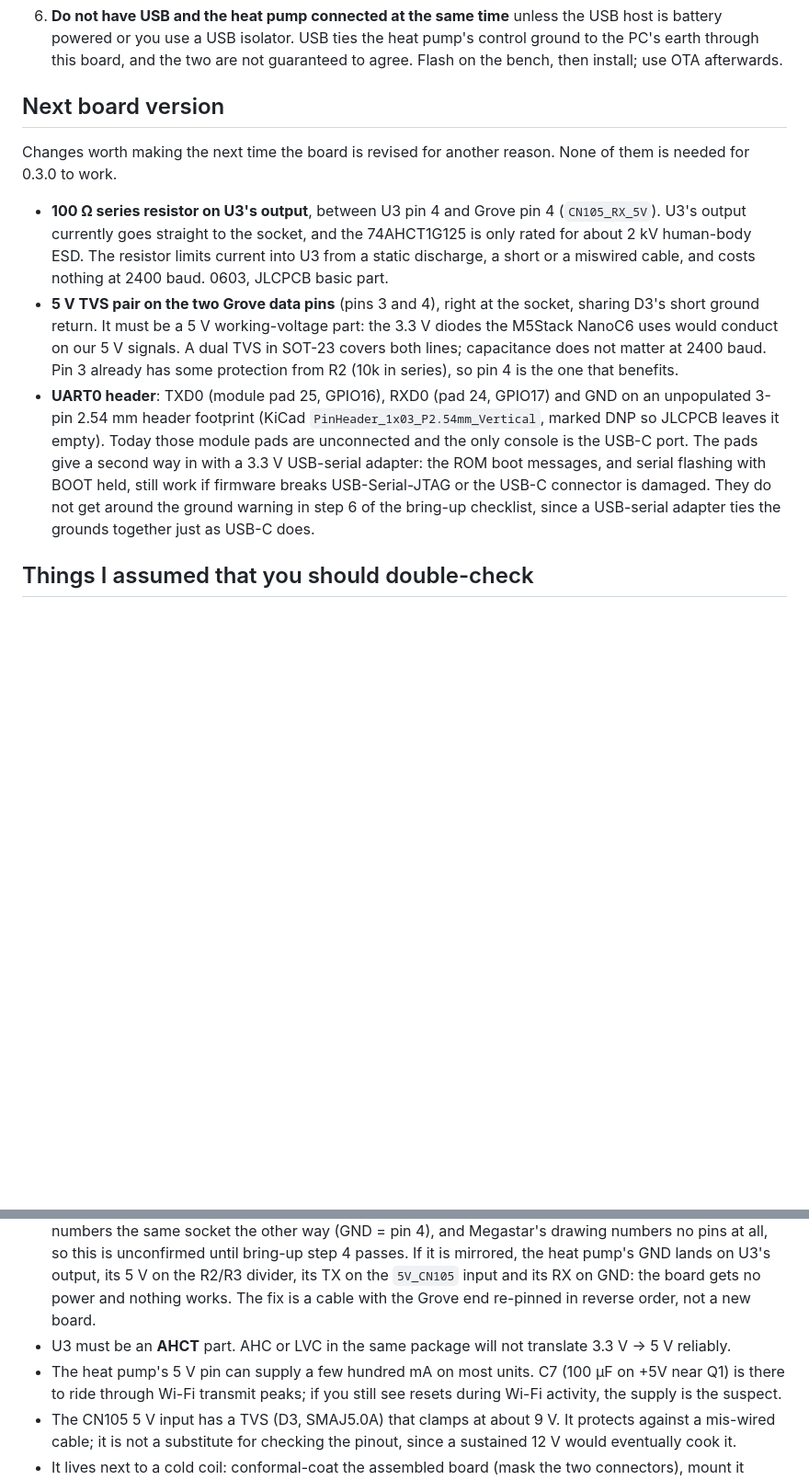
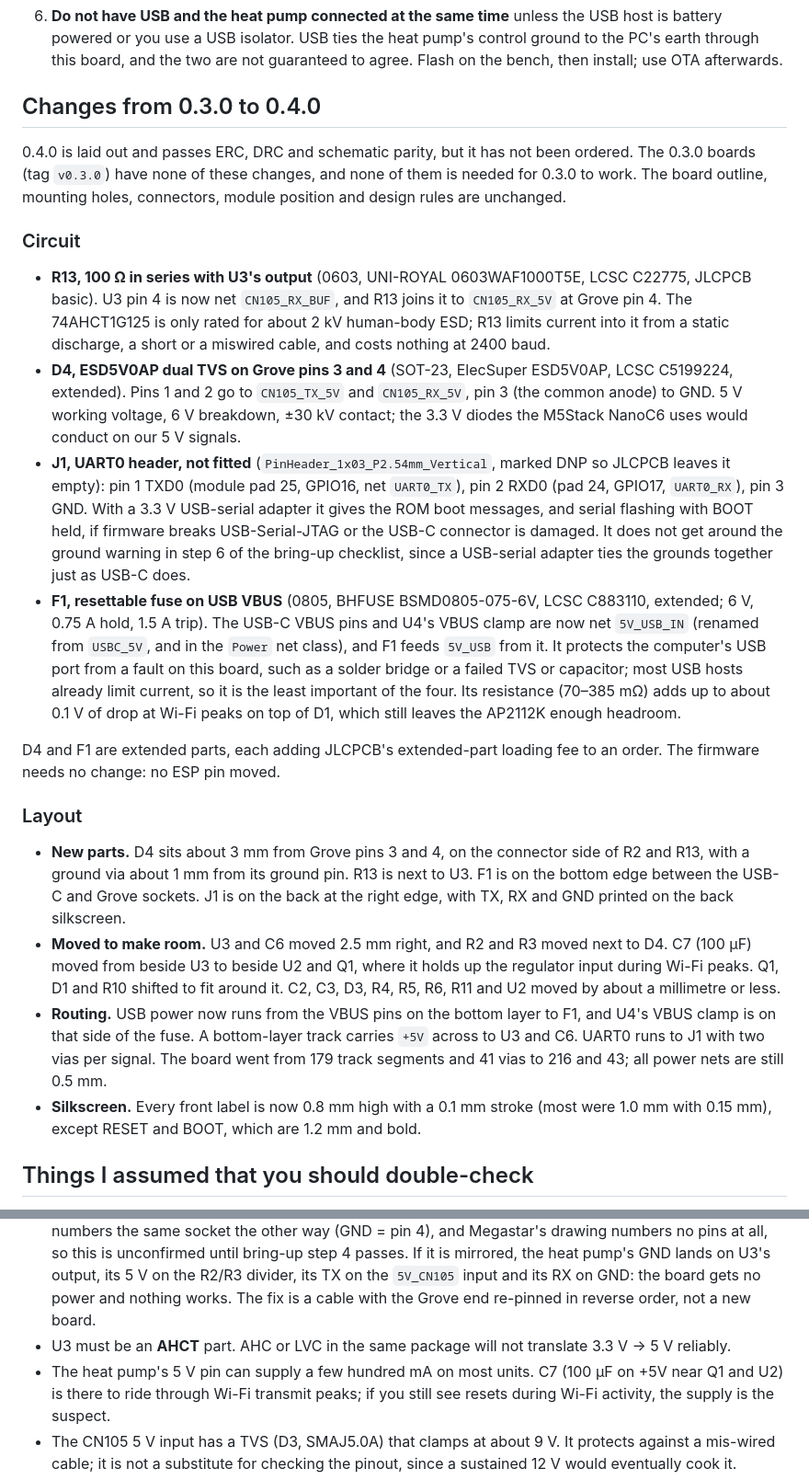
Before and after one commit to jham/esp105, a Markdown page: hardware/README.md, 2 parts joined by grey strips. Shown at 92% size. Rendered like a GitHub page; blank space fills up the shorter version.

```diff
--- a/hardware/README.md
+++ b/hardware/README.md
@@ -194,27 +197,55 @@ on), BOOT on GPIO9, console on the USB-C port.
    PC's earth through this board, and the two are not guaranteed to agree. Flash on the bench,
    then install; use OTA afterwards.
 
-## Next board version
+## Changes from 0.3.0 to 0.4.0
 
-Changes worth making the next time the board is revised for another reason. None of them is
-needed for 0.3.0 to work.
+0.4.0 is laid out and passes ERC, DRC and schematic parity, but it has not been ordered. The 0.3.0
+boards (tag `v0.3.0`) have none of these changes, and none of them is needed for 0.3.0 to work.
+The board outline, mounting holes, connectors, module position and design rules are unchanged.
 
-- **100 Ω series resistor on U3's output**, between U3 pin 4 and Grove pin 4 (`CN105_RX_5V`).
-  U3's output currently goes straight to the socket, and the 74AHCT1G125 is only rated for about
-  2 kV human-body ESD. The resistor limits current into U3 from a static discharge, a short or a
-  miswired cable, and costs nothing at 2400 baud. 0603, JLCPCB basic part.
-- **5 V TVS pair on the two Grove data pins** (pins 3 and 4), right at the socket, sharing D3's
-  short ground return. It must be a 5 V working-voltage part: the 3.3 V diodes the M5Stack
-  NanoC6 uses would conduct on our 5 V signals. A dual TVS in SOT-23 covers both lines;
-  capacitance does not matter at 2400 baud. Pin 3 already has some protection from R2 (10k in
-  series), so pin 4 is the one that benefits.
-- **UART0 header**: TXD0 (module pad 25, GPIO16), RXD0 (pad 24, GPIO17) and GND on an
-  unpopulated 3-pin 2.54 mm header footprint (KiCad `PinHeader_1x03_P2.54mm_Vertical`, marked DNP
-  so JLCPCB leaves it empty). Today those module pads are unconnected and the only console is the USB-C port. The pads
-  give a second way in with a 3.3 V USB-serial adapter: the ROM boot messages, and serial flashing
-  with BOOT held, still work if firmware breaks USB-Serial-JTAG or the USB-C connector is
-  damaged. They do not get around the ground warning in step 6 of the bring-up checklist, since a
+### Circuit
+
+- **R13, 100 Ω in series with U3's output** (0603, UNI-ROYAL 0603WAF1000T5E, LCSC C22775, JLCPCB
+  basic). U3 pin 4 is now net `CN105_RX_BUF`, and R13 joins it to `CN105_RX_5V` at Grove pin 4.
+  The 74AHCT1G125 is only rated for about 2 kV human-body ESD; R13 limits current into it from a
+  static discharge, a short or a miswired cable, and costs nothing at 2400 baud.
+- **D4, ESD5V0AP dual TVS on Grove pins 3 and 4** (SOT-23, ElecSuper ESD5V0AP, LCSC C5199224,
+  extended). Pins 1 and 2 go to `CN105_TX_5V` and `CN105_RX_5V`, pin 3 (the common anode) to GND.
+  5 V working voltage, 6 V breakdown, ±30 kV contact; the 3.3 V diodes the M5Stack NanoC6 uses
+  would conduct on our 5 V signals.
+- **J1, UART0 header, not fitted** (`PinHeader_1x03_P2.54mm_Vertical`, marked DNP so JLCPCB leaves
+  it empty): pin 1 TXD0 (module pad 25, GPIO16, net `UART0_TX`), pin 2 RXD0 (pad 24, GPIO17,
+  `UART0_RX`), pin 3 GND. With a 3.3 V USB-serial adapter it gives the ROM boot messages, and
+  serial flashing with BOOT held, if firmware breaks USB-Serial-JTAG or the USB-C connector is
+  damaged. It does not get around the ground warning in step 6 of the bring-up checklist, since a
   USB-serial adapter ties the grounds together just as USB-C does.
+- **F1, resettable fuse on USB VBUS** (0805, BHFUSE BSMD0805-075-6V, LCSC C883110, extended; 6 V,
+  0.75 A hold, 1.5 A trip). The USB-C VBUS pins and U4's VBUS clamp are now net `5V_USB_IN`
+  (renamed from `USBC_5V`, and in the `Power` net class), and F1 feeds `5V_USB` from it. It
+  protects the computer's USB port from a fault on this board, such as a solder bridge or a failed
+  TVS or capacitor; most USB hosts already limit current, so it is the least important of the
+  four. Its resistance (70–385 mΩ) adds up to about 0.1 V of drop at Wi-Fi peaks on top of D1,
+  which still leaves the AP2112K enough headroom.
+
+D4 and F1 are extended parts, each adding JLCPCB's extended-part loading fee to an order. The
+firmware needs no change: no ESP pin moved.
+
+### Layout
+
+- **New parts.** D4 sits about 3 mm from Grove pins 3 and 4, on the connector side of R2 and R13,
+  with a ground via about 1 mm from its ground pin. R13 is next to U3. F1 is on the bottom edge
+  between the USB-C and Grove sockets. J1 is on the back at the right edge, with TX, RX and GND
+  printed on the back silkscreen.
+- **Moved to make room.** U3 and C6 moved 2.5 mm right, and R2 and R3 moved next to D4. C7 (100 µF)
+  moved from beside U3 to beside U2 and Q1, where it holds up the regulator input during Wi-Fi
+  peaks. Q1, D1 and R10 shifted to fit around it. C2, C3, D3, R4, R5, R6, R11 and U2 moved by about a
+  millimetre or less.
+- **Routing.** USB power now runs from the VBUS pins on the bottom layer to F1, and U4's VBUS
+  clamp is on that side of the fuse. A bottom-layer track carries `+5V` across to U3 and C6. UART0
+  runs to J1 with two vias per signal. The board went from 179 track segments and 41 vias to 216
+  and 43; all power nets are still 0.5 mm.
+- **Silkscreen.** Every front label is now 0.8 mm high with a 0.1 mm stroke (most were 1.0 mm with
+  0.15 mm), except RESET and BOOT, which are 1.2 mm and bold.
 
 ## Things I assumed that you should double-check
 
@@ -228,7 +259,7 @@ needed for 0.3.0 to work.
   `5V_CN105` input and its RX on GND: the board gets no power and nothing works. The fix is a
   cable with the Grove end re-pinned in reverse order, not a new board.
 - U3 must be an **AHCT** part. AHC or LVC in the same package will not translate 3.3 V → 5 V reliably.
-- The heat pump's 5 V pin can supply a few hundred mA on most units. C7 (100 µF on +5V near Q1)
+- The heat pump's 5 V pin can supply a few hundred mA on most units. C7 (100 µF on +5V near Q1 and U2)
   is there to ride through Wi-Fi transmit peaks; if you still see resets during Wi-Fi activity,
   the supply is the suspect.
 - The CN105 5 V input has a TVS (D3, SMAJ5.0A) that clamps at about 9 V. It protects against a
```
Also changed, not shown: other parts of hardware/README.md (+14 -11 lines), TODO.md (+6 -34 lines), hardware/cn105-board-3d.png, 4 other files.
